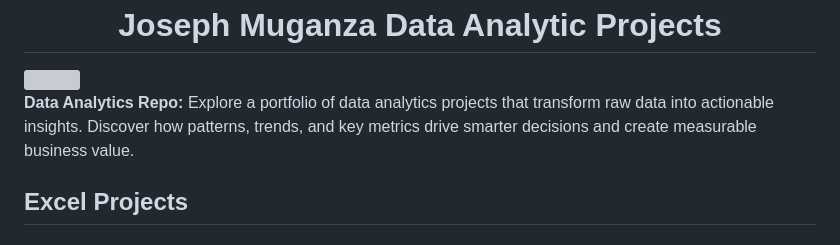
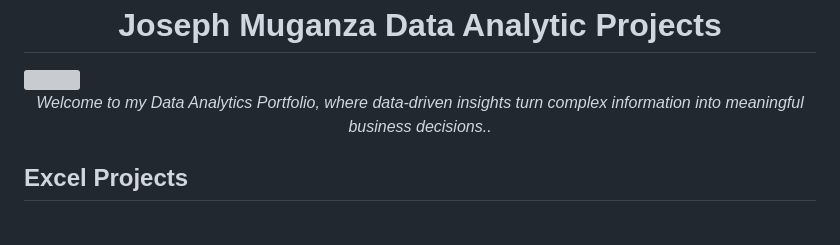
Before and after one commit to Jmuganza/Business-Analytics-Portfolio, a Markdown page: README.md, the part around the change. Drawn GitHub-style; grey boxes are pictures that could not be loaded.

```diff
--- a/README.md
+++ b/README.md
@@ -2,7 +2,9 @@
 
 <img src="https://www.refontelearning.com/_next/image?url=https%3A%2F%2Fstorage.googleapis.com%2Fprod-refonteinfini-bucket%2Frefontelearning%2Fblogs%2F1742982150025_data-analysis-skills-duties-responsibilities.webp&w=3840&q=75" width="1200">
 
-**Data Analytics Repo:** Explore a portfolio of data analytics projects that transform raw data into actionable insights. Discover how patterns, trends, and key metrics drive smarter decisions and create measurable business value.
+<p align="center">
+  <em>Welcome to my Data Analytics Portfolio, where data-driven insights turn complex information into meaningful business decisions..</em>
+</p>
 
 ## Excel Projects
 
```
